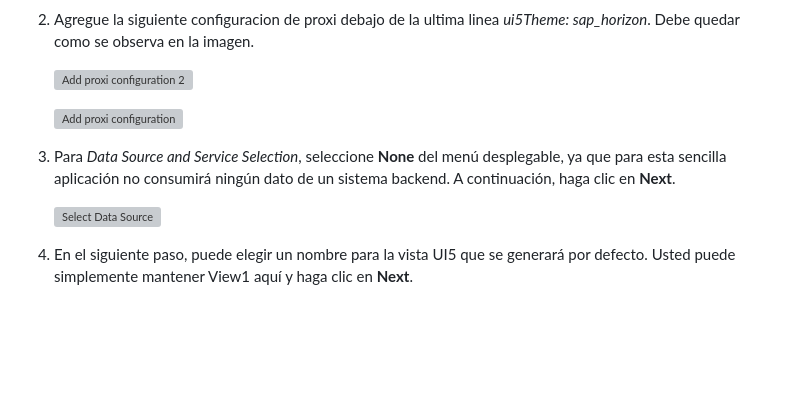
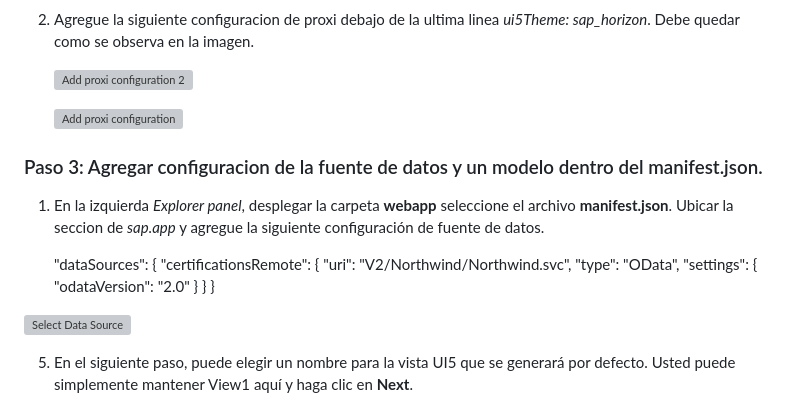
Before and after one commit to carellanos/ejercicioFiori, a Markdown page: Ejercicio/ej2/README.md, the part around the change. GitHub-like rendering; blank space fills up the shorter version; grey boxes are pictures that could not be loaded.

```diff
--- a/Ejercicio/ej2/README.md
+++ b/Ejercicio/ej2/README.md
@@ -27,7 +27,19 @@
 
    ![Add proxi configuration ](img/n05-proxy-configuration.png)
 
-4. Para *Data Source and Service Selection*, seleccione **None** del menú desplegable, ya que para esta sencilla aplicación no consumirá ningún dato de un sistema backend. A continuación, haga clic en **Next**.
+### Paso 3: Agregar configuracion de la fuente de datos y un modelo dentro del manifest.json.
+
+1.  En la izquierda *Explorer panel*, desplegar la carpeta **webapp** seleccione el archivo **manifest.json**. Ubicar la seccion de *sap.app* y agregue la siguiente configuración de fuente de datos.
+
+     "dataSources": {
+			"certificationsRemote": {
+				"uri": "V2/Northwind/Northwind.svc",
+				"type": "OData",
+        "settings": {
+					"odataVersion": "2.0"
+				}
+			}
+		}
 
    ![Select Data Source](img/n04-select-datasource-none.png)
 
```
